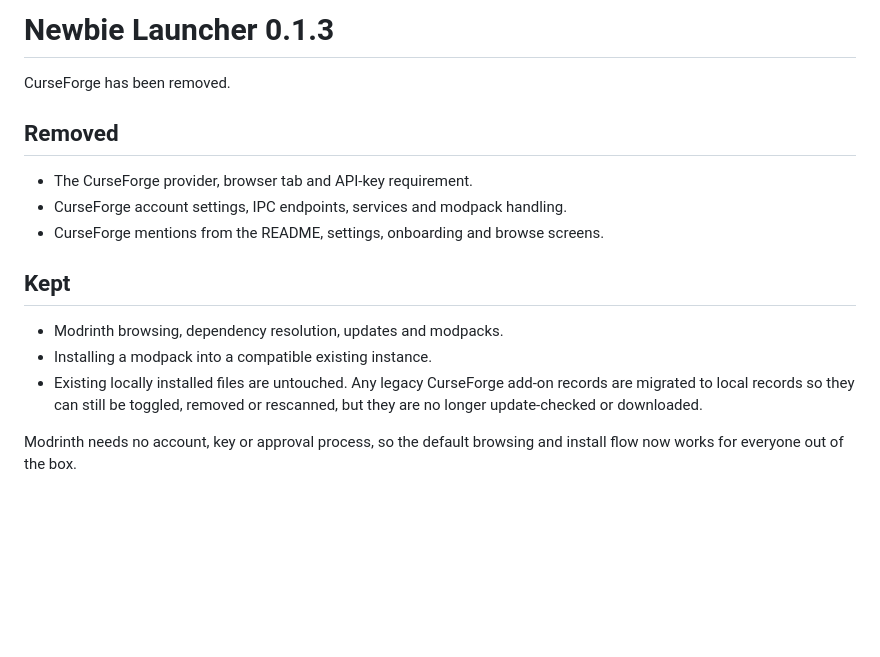
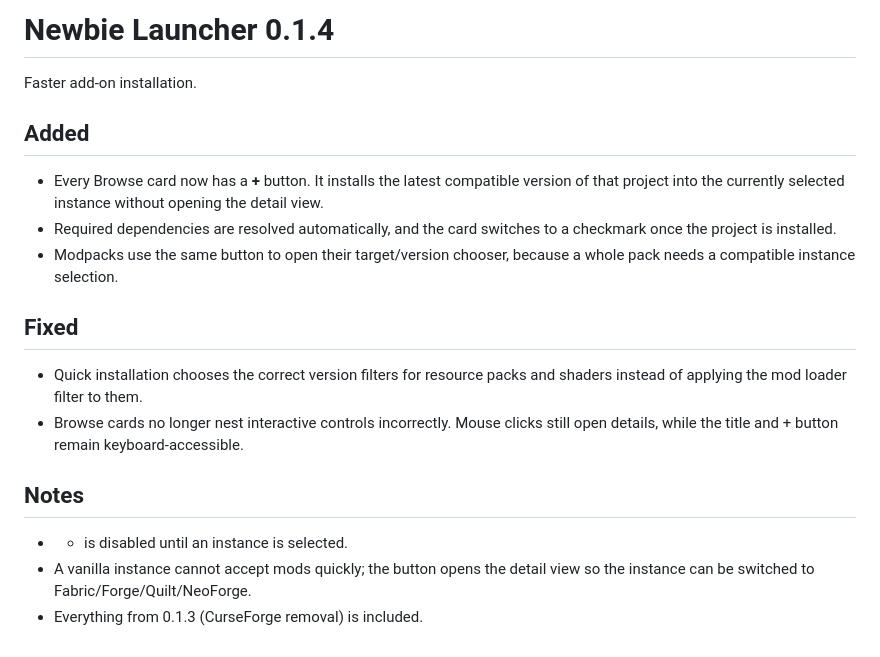
Before and after one commit to Deepma1ya/Newbie-Launcher, a Markdown page: docs/release-notes.md, the part around the change. GitHub-like rendering; blank space fills up the shorter version.

```diff
--- a/docs/release-notes.md
+++ b/docs/release-notes.md
@@ -1,17 +1,20 @@
-# Newbie Launcher 0.1.3
+# Newbie Launcher 0.1.4
 
-CurseForge has been removed.
+Faster add-on installation.
 
-## Removed
+## Added
 
-- The CurseForge provider, browser tab and API-key requirement.
-- CurseForge account settings, IPC endpoints, services and modpack handling.
-- CurseForge mentions from the README, settings, onboarding and browse screens.
+- Every Browse card now has a **+** button. It installs the latest compatible version of that project into the currently selected instance without opening the detail view.
+- Required dependencies are resolved automatically, and the card switches to a checkmark once the project is installed.
+- Modpacks use the same button to open their target/version chooser, because a whole pack needs a compatible instance selection.
 
-## Kept
+## Fixed
 
-- Modrinth browsing, dependency resolution, updates and modpacks.
-- Installing a modpack into a compatible existing instance.
-- Existing locally installed files are untouched. Any legacy CurseForge add-on records are migrated to local records so they can still be toggled, removed or rescanned, but they are no longer update-checked or downloaded.
+- Quick installation chooses the correct version filters for resource packs and shaders instead of applying the mod loader filter to them.
+- Browse cards no longer nest interactive controls incorrectly. Mouse clicks still open details, while the title and + button remain keyboard-accessible.
 
-Modrinth needs no account, key or approval process, so the default browsing and install flow now works for everyone out of the box.
+## Notes
+
+- + is disabled until an instance is selected.
+- A vanilla instance cannot accept mods quickly; the button opens the detail view so the instance can be switched to Fabric/Forge/Quilt/NeoForge.
+- Everything from 0.1.3 (CurseForge removal) is included.
```
Also changed, not shown: README.md (+1 -1 lines), docs/images/browse.png, 5 other files.
